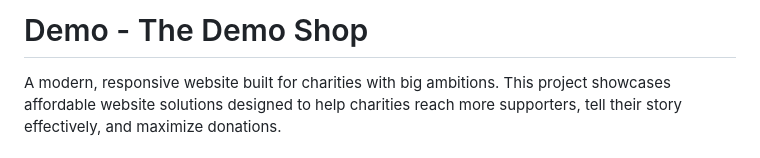
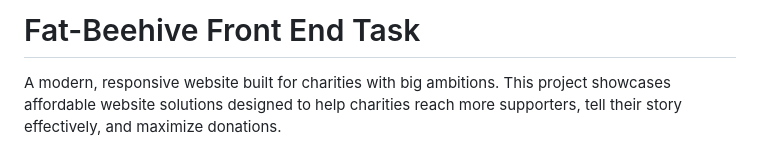
Before and after one commit to nkinnacostly/fat-beehive-accessment, a Markdown page: README.md, the part around the change. GitHub-like rendering.

Commit message:
chore: update project title in README to reflect Fat-Beehive Front End Task

```diff
--- a/README.md
+++ b/README.md
@@ -1,4 +1,4 @@
-# Demo - The Demo Shop
+# Fat-Beehive Front End Task
 
 A modern, responsive website built for charities with big ambitions. This project showcases affordable website solutions designed to help charities reach more supporters, tell their story effectively, and maximize donations.
 
```
